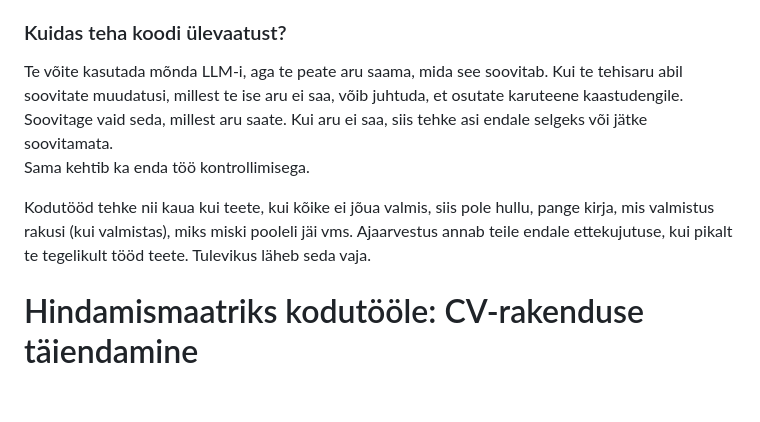
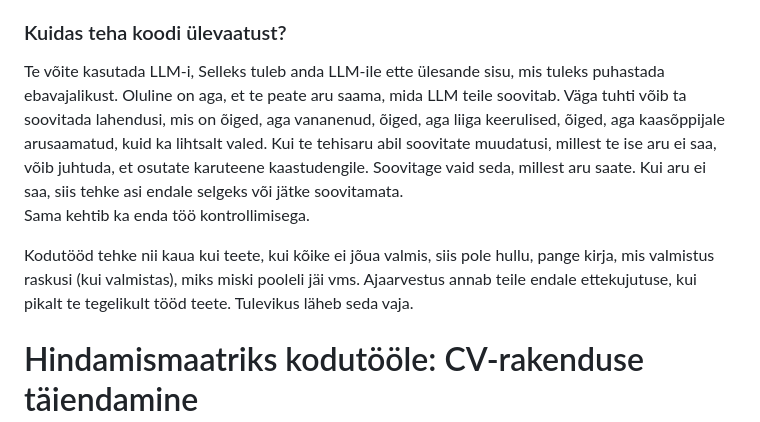
Before and after one commit to jubejuss/tunnikavad-api-paringud, a Markdown page: README.md, the part around the change. GitHub-like rendering; blank space fills up the shorter version.

Commit message:
add material

```diff
--- a/README.md
+++ b/README.md
@@ -89,11 +89,12 @@ Seminari lõpus loome kiirelt ka lahenduse, mis võimaldab taaskasutada `header`
 – NB! Tööd peavd olema üles laetud git'i kaudu, ükskõik kas terminali või Github Desktoppi kasutades, veebi kaudu üleslaetud töid ei arvesta.
 
 ### Kuidas teha koodi ülevaatust?
-Te võite kasutada mõnda LLM-i, aga te peate aru saama, mida see soovitab. Kui te tehisaru abil soovitate muudatusi, millest te ise aru ei saa, võib juhtuda, et osutate karuteene kaastudengile. Soovitage vaid seda, millest aru saate. Kui aru ei saa, siis tehke asi endale selgeks või jätke soovitamata.
+Te võite kasutada LLM-i, Selleks tuleb anda LLM-ile ette ülesande sisu, mis tuleks puhastada ebavajalikust.
+Oluline on aga, et te peate aru saama, mida LLM teile soovitab. Väga tuhti võib ta soovitada lahendusi, mis on õiged, aga vananenud, õiged, aga liiga keerulised, õiged, aga kaasõppijale arusaamatud, kuid ka lihtsalt valed. Kui te tehisaru abil soovitate muudatusi, millest te ise aru ei saa, võib juhtuda, et osutate karuteene kaastudengile. Soovitage vaid seda, millest aru saate. Kui aru ei saa, siis tehke asi endale selgeks või jätke soovitamata.
 Sama kehtib ka enda töö kontrollimisega.
 
 
-Kodutööd tehke nii kaua kui teete, kui kõike ei jõua valmis, siis pole hullu, pange kirja, mis valmistus rakusi (kui valmistas), miks miski pooleli jäi vms. Ajaarvestus annab teile endale ettekujutuse, kui pikalt te tegelikult tööd teete. Tulevikus läheb seda vaja.
+Kodutööd tehke nii kaua kui teete, kui kõike ei jõua valmis, siis pole hullu, pange kirja, mis valmistus raskusi (kui valmistas), miks miski pooleli jäi vms. Ajaarvestus annab teile endale ettekujutuse, kui pikalt te tegelikult tööd teete. Tulevikus läheb seda vaja.
 
 # Hindamismaatriks kodutööle: CV-rakenduse täiendamine
 
```
